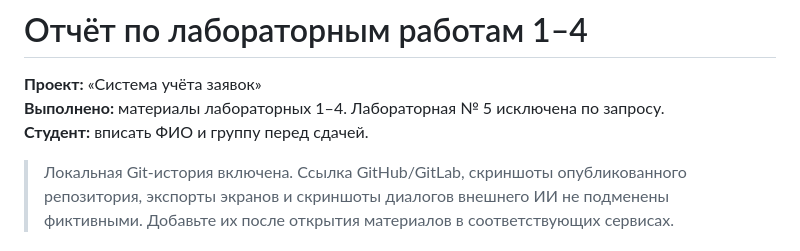
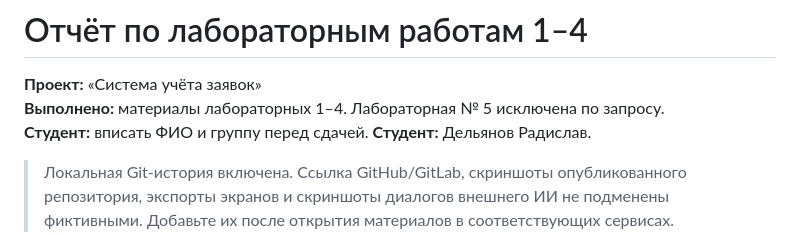
Before and after one commit to kankennn/RequestSystem, a Markdown page: docs/REPORT.md, the part around the change. GitHub-like rendering.

```diff
--- a/docs/REPORT.md
+++ b/docs/REPORT.md
@@ -3,6 +3,7 @@
 **Проект:** «Система учёта заявок»
 **Выполнено:** материалы лабораторных 1–4. Лабораторная № 5 исключена по запросу.
 **Студент:** вписать ФИО и группу перед сдачей.
+**Студент:** Дельянов Радислав.
 
 > Локальная Git-история включена. Ссылка GitHub/GitLab, скриншоты опубликованного репозитория, экспорты экранов и скриншоты диалогов внешнего ИИ не подменены фиктивными. Добавьте их после открытия материалов в соответствующих сервисах.
 
```
